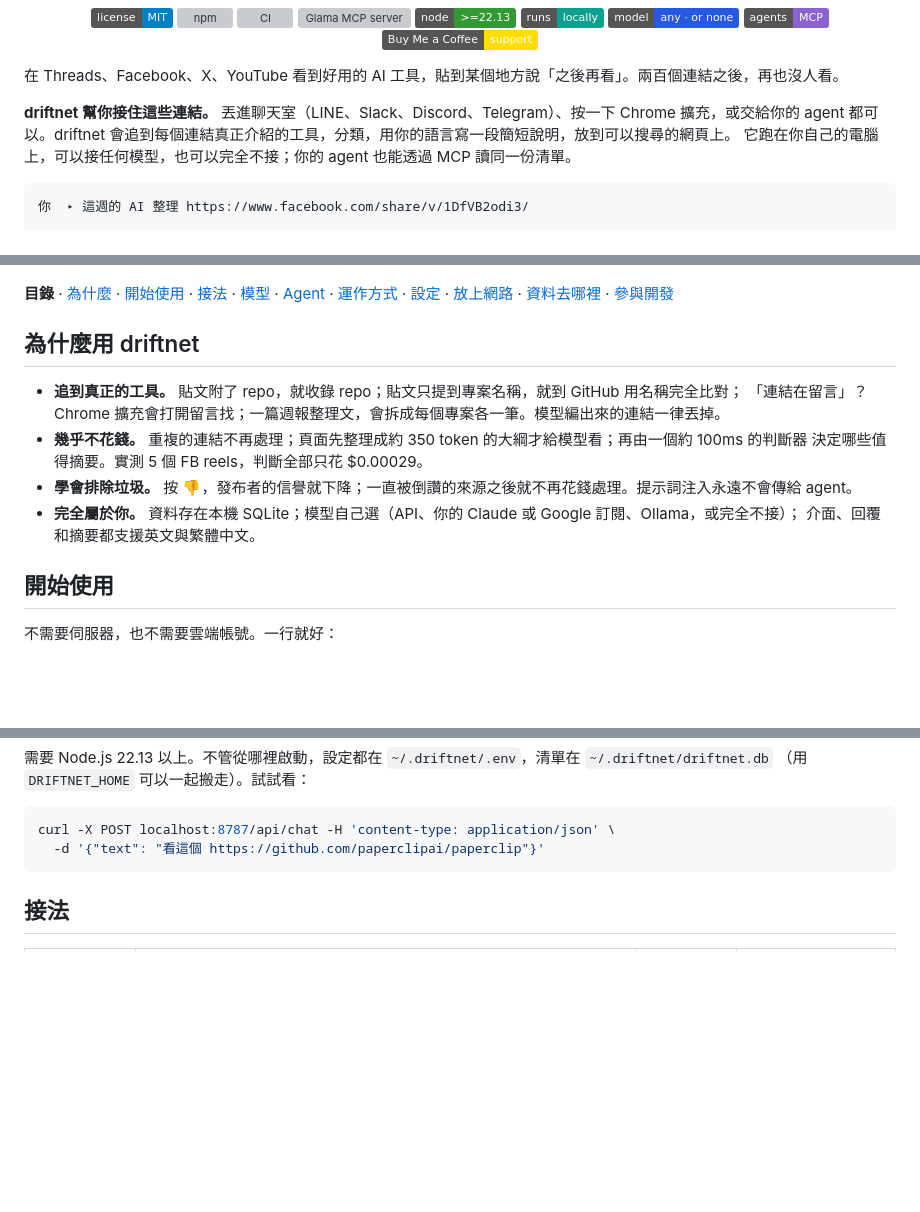
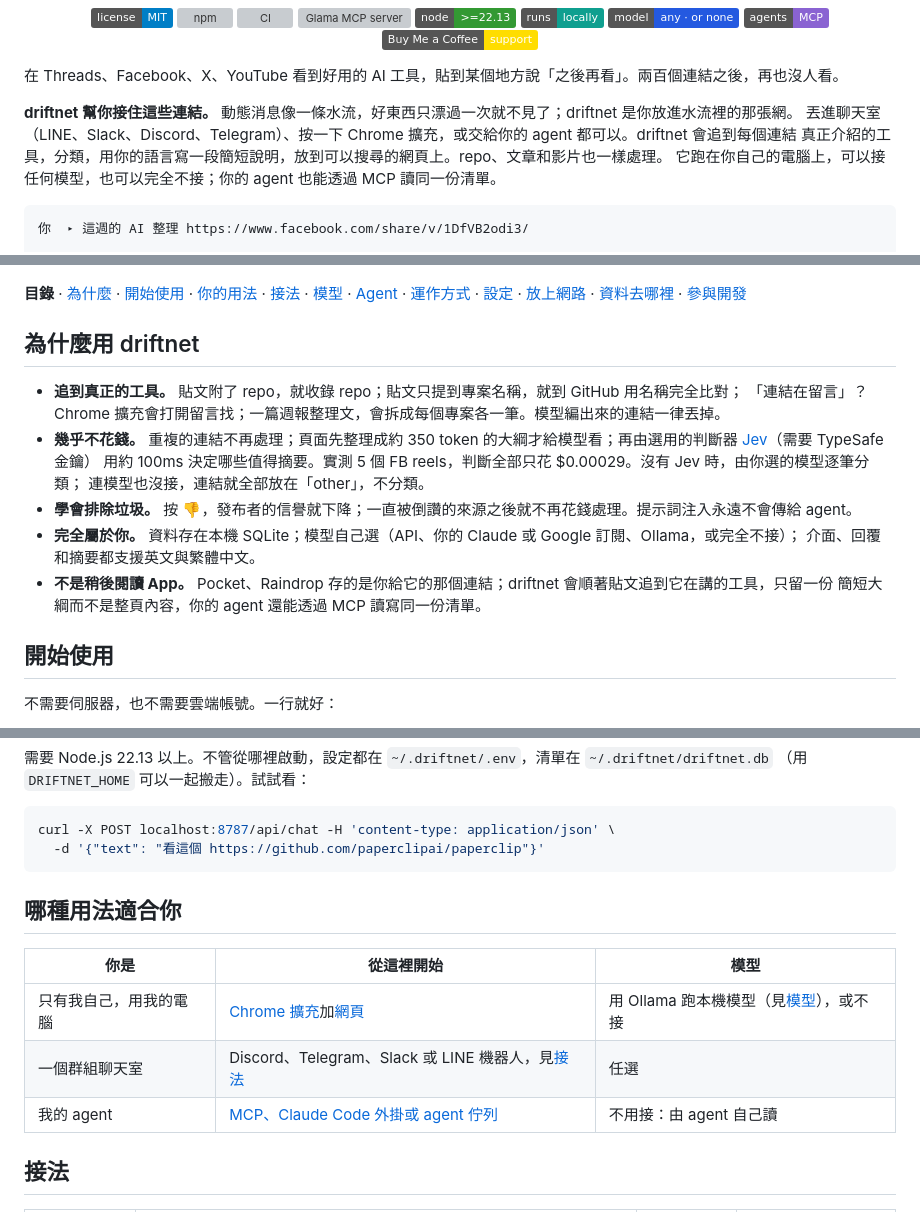
Before and after one commit to KevinChu1110/driftnet, a Markdown page: README.zh-TW.md, 3 parts joined by grey strips. GitHub-like rendering; badges without logos; blank space fills up the shorter version; grey boxes are pictures that could not be loaded.

Commit message:
[IMP] README: explain the name, mark Jev optional, add setup chooser and read-later contrast
Co-Authored-By: Claude Sonnet 5.5 <noreply@anthropic.com>

````diff
--- a/README.zh-TW.md
+++ b/README.zh-TW.md
@@ -21,8 +21,9 @@
 
 在 Threads、Facebook、X、YouTube 看到好用的 AI 工具，貼到某個地方說「之後再看」。兩百個連結之後，再也沒人看。
 
-**driftnet 幫你接住這些連結。** 丟進聊天室（LINE、Slack、Discord、Telegram）、按一下 Chrome 擴充，或交給你的
-agent 都可以。driftnet 會追到每個連結真正介紹的工具，分類，用你的語言寫一段簡短說明，放到可以搜尋的網頁上。
+**driftnet 幫你接住這些連結。** 動態消息像一條水流，好東西只漂過一次就不見了；driftnet 是你放進水流裡的那張網。
+丟進聊天室（LINE、Slack、Discord、Telegram）、按一下 Chrome 擴充，或交給你的 agent 都可以。driftnet 會追到每個連結
+真正介紹的工具，分類，用你的語言寫一段簡短說明，放到可以搜尋的網頁上。repo、文章和影片也一樣處理。
 它跑在你自己的電腦上，可以接任何模型，也可以完全不接；你的 agent 也能透過 MCP 讀同一份清單。
 
 ```text
@@ -36,7 +37,7 @@ bot ▸ 📌 本週 AI 大事彙整（3/11）｜新聞動態 ＋ Paperclip、Rea
 
 <p align="center"><img src="assets/screenshot-zh-TW.jpg" alt="driftnet 網頁：左邊是自己的資料夾樹，右邊是整理好的工具" width="100%"></p>
 
-**目錄** · [為什麼](#為什麼用-driftnet) · [開始使用](#開始使用) · [接法](#接法) ·
+**目錄** · [為什麼](#為什麼用-driftnet) · [開始使用](#開始使用) · [你的用法](#哪種用法適合你) · [接法](#接法) ·
 [模型](#模型) · [Agent](#agent) · [運作方式](#運作方式) ·
 [設定](#設定) · [放上網路](#放上網路選用) · [資料去哪裡](#資料去哪裡) ·
 [參與開發](#參與開發)
@@ -45,11 +46,14 @@ bot ▸ 📌 本週 AI 大事彙整（3/11）｜新聞動態 ＋ Paperclip、Rea
 
 - **追到真正的工具。** 貼文附了 repo，就收錄 repo；貼文只提到專案名稱，就到 GitHub 用名稱完全比對；
   「連結在留言」？Chrome 擴充會打開留言找；一篇週報整理文，會拆成每個專案各一筆。模型編出來的連結一律丟掉。
-- **幾乎不花錢。** 重複的連結不再處理；頁面先整理成約 350 token 的大綱才給模型看；再由一個約 100ms 的判斷器
-  決定哪些值得摘要。實測 5 個 FB reels，判斷全部只花 $0.00029。
+- **幾乎不花錢。** 重複的連結不再處理；頁面先整理成約 350 token 的大綱才給模型看；再由選用的判斷器 [Jev](https://console.typesafe.ai)（需要 TypeSafe 金鑰）
+  用約 100ms 決定哪些值得摘要。實測 5 個 FB reels，判斷全部只花 $0.00029。沒有 Jev 時，由你選的模型逐筆分類；
+  連模型也沒接，連結就全部放在「other」，不分類。
 - **學會排除垃圾。** 按 👎，發布者的信譽就下降；一直被倒讚的來源之後就不再花錢處理。提示詞注入永遠不會傳給 agent。
 - **完全屬於你。** 資料存在本機 SQLite；模型自己選（API、你的 Claude 或 Google 訂閱、Ollama，或完全不接）；
   介面、回覆和摘要都支援英文與繁體中文。
+- **不是稍後閱讀 App。** Pocket、Raindrop 存的是你給它的那個連結；driftnet 會順著貼文追到它在講的工具，只留一份
+  簡短大綱而不是整頁內容，你的 agent 還能透過 MCP 讀寫同一份清單。
 
 ## 開始使用
 
@@ -84,6 +88,14 @@ docker run -d -p 127.0.0.1:8787:8787 -v driftnet:/data -e DRIFTNET_HOST=0.0.0.0
 curl -X POST localhost:8787/api/chat -H 'content-type: application/json' \
   -d '{"text": "看這個 https://github.com/paperclipai/paperclip"}'
 ```
+
+## 哪種用法適合你
+
+| 你是 | 從這裡開始 | 模型 |
+|---|---|---|
+| 只有我自己，用我的電腦 | [Chrome 擴充](#chrome-擴充)加[網頁](#網頁) | 用 Ollama 跑本機模型（見[模型](#模型)），或不接 |
+| 一個群組聊天室 | Discord、Telegram、Slack 或 LINE 機器人，見[接法](#接法) | 任選 |
+| 我的 agent | [MCP、Claude Code 外掛或 agent 佇列](#agent) | 不用接：由 agent 自己讀 |
 
 ## 接法
 
````
Also changed, not shown: other parts of README.zh-TW.md (+1 -1 lines), README.md (+22 -8 lines).
